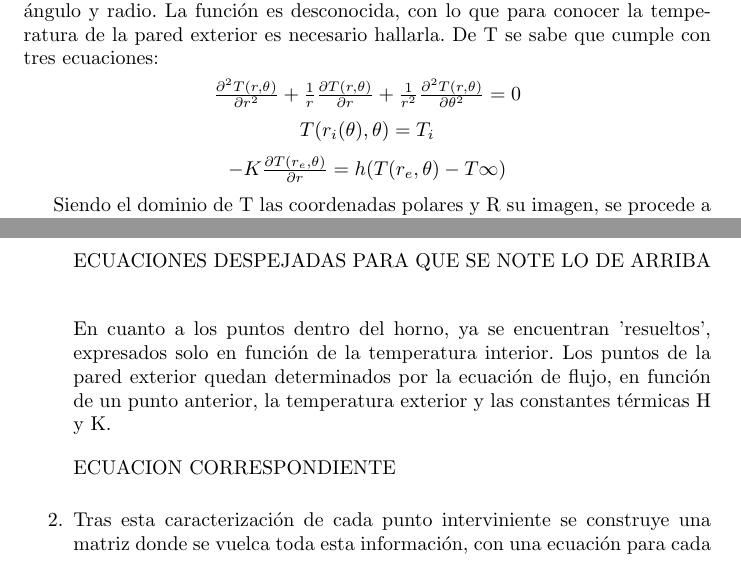
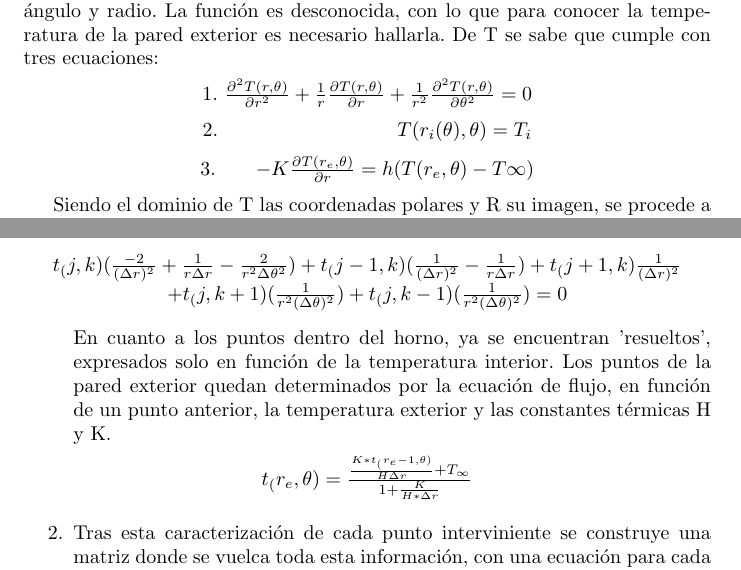
Before and after one commit to segeschecho/metodos-numericos-2007, a LaTeX paper (tp2/paper-tp2.tex): two parts of pages 4 and 5 of 12, joined at a grey line, cut so that both start at the same text. Compiled offline with pdfLaTeX; the source files are stored in an older character set and shown here as Unicode.

Commit message:
se terminaron de agregar las formulas... y el paper esta en pdf

```diff
--- a/tp2/paper-tp2.tex
+++ b/tp2/paper-tp2.tex
@@ -102,21 +102,24 @@ Por ser el horno circular (con radio conocido), para su representación se utili
 Se sabe que la temperatura se corresponde con una función T, para cualquier ángulo y radio. La función es desconocida, con lo que para conocer la temperatura de la pared exterior es necesario hallarla. De T se sabe que cumple con tres ecuaciones:
 \medskip
 
+
+
 \centerline{
+1.
 $
 \frac{\partial ^2 T(r,\theta)}{\partial r^2} + \frac{1}{r}\frac{\partial T(r,\theta)}{\partial r} + \frac{1}{r^2}\frac{\partial ^2 T(r,\theta)}{\partial \theta^2} = 0
 $
 }
 \medskip
-
 \centerline{
+2.\qquad\qquad\qquad\qquad\quad
 $
 T(r_i(\theta), \theta) = T_i
 $
 }
 \medskip
-
 \centerline{
+3.\qquad
 $
 -K\frac{\partial T(r_e, \theta)}{\partial r} = h(T(r_e, \theta) - T\infty)
 $
@@ -154,13 +157,32 @@ Con estas aproximaciones y las ecuaciones antes detalladas se realizó el cálcu
 Los puntos de la pared interior se presentan como los más complicados de manejar ya que luego de algunas manipulaciones algebraicas se encuentran expresados en función de otros cuatro puntos aledaños.
 \medskip
 
-ECUACIONES DESPEJADAS PARA QUE SE NOTE LO DE ARRIBA
+\centerline{
+$
+t_(j,k)(\frac{-2}{(\Delta r)^2} + \frac{1}{r\Delta r} - \frac{2}{r^2 \Delta\theta^2})
++ t_(j-1,k)(\frac{1}{(\Delta r)^2} - \frac{1}{r\Delta r})
++ t_(j+1,k)\frac{1}{(\Delta r)^2}
+$
+}
+
+\centerline{
+$
++ t_(j,k+1)(\frac{1}{r^2(\Delta\theta)^2})
++ t_(j,k-1)(\frac{1}{r^2(\Delta\theta)^2}) = 0
+$
+}
 \medskip
 
 En cuanto a los puntos dentro del horno, ya se encuentran 'resueltos', expresados solo en función de la temperatura interior. Los puntos de la pared exterior quedan determinados por la ecuación de flujo, en función de un punto anterior, la temperatura exterior y las constantes térmicas H y K.
 \medskip
 
-ECUACION CORRESPONDIENTE
+\centerline{
+$
+t_(r_e,\theta) = \frac{ \frac{K*t_(r_e-1,\theta)}{H\Delta r} + T_\infty }
+                      {1 + \frac{K}{H*\Delta r}}
+$
+}
+
 \medskip
 
 \item Tras esta caracterización de cada punto interviniente se construye una matriz donde se vuelca toda esta información, con una ecuación para cada punto. La matriz, que será el eje de la resolución del problema, tiene dimensión cantidadDePuntosDiscretizados*cantidadDePuntosDiscretizados, y recopila todas las ecuaciones despejadas en el punto anterior.
```
Also changed, not shown: tp2/paper-tp2.pdf (added).
